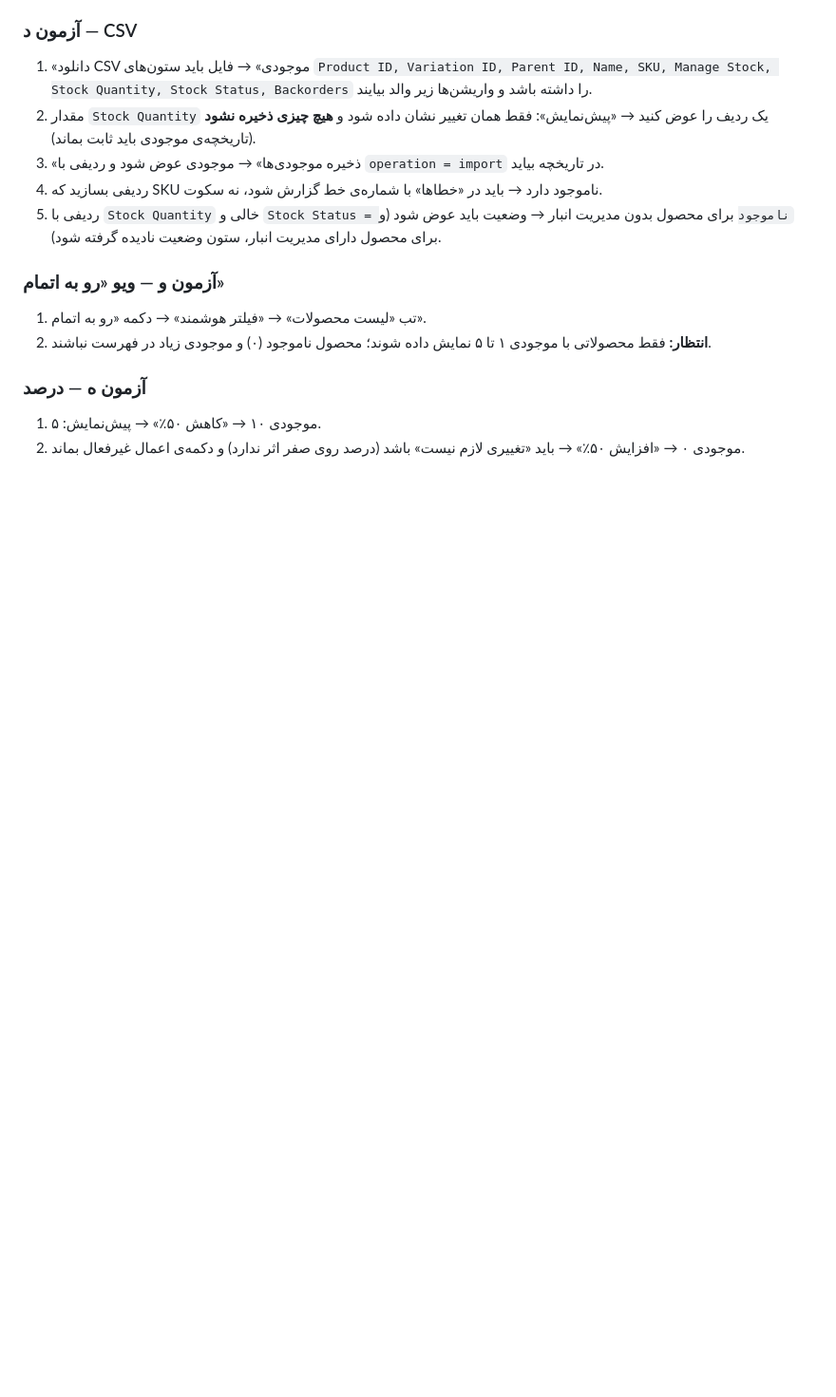
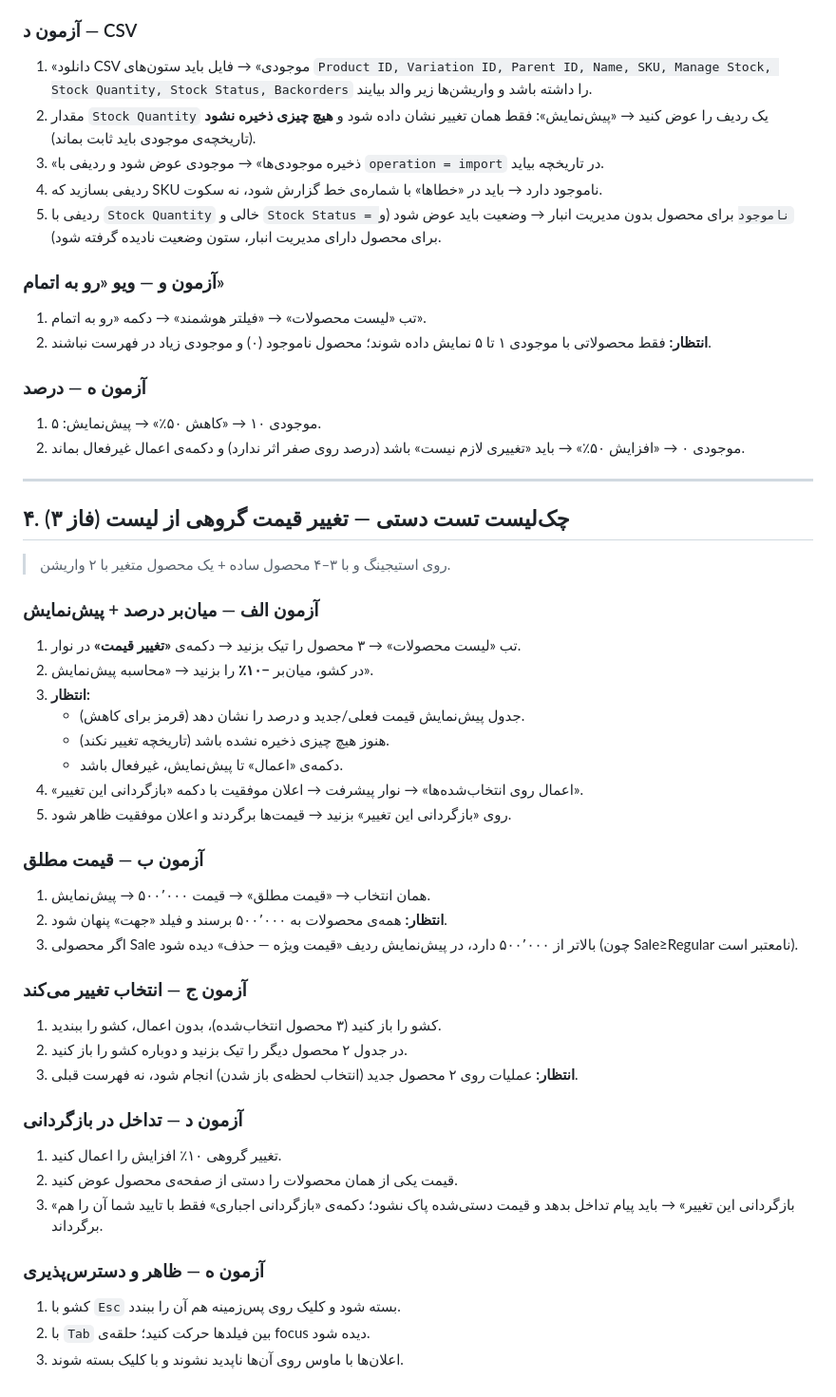
Before and after one commit to hassann98-cmd/price-manager, a Markdown page: docs/TESTING-fa.md, the part around one of its changes. Shown at 95% size. Rendered like a GitHub page; blank space fills up the shorter version.

```diff
--- a/docs/TESTING-fa.md
+++ b/docs/TESTING-fa.md
@@ -322,3 +324,45 @@ php tests/run.php            # ✅ همه‌ی 63 تست موفق بود.
 
 1. موجودی ۱۰ → «کاهش ۵۰٪» → پیش‌نمایش: ۵.
 2. موجودی ۰ → «افزایش ۵۰٪» → باید «تغییری لازم نیست» باشد (درصد روی صفر اثر ندارد) و دکمه‌ی اعمال غیرفعال بماند.
+
+---
+
+## ۴. چک‌لیست تست دستی — تغییر قیمت گروهی از لیست (فاز ۳)
+
+> روی استیجینگ و با ۳–۴ محصول ساده + یک محصول متغیر با ۲ واریشن.
+
+### آزمون الف — میان‌بر درصد + پیش‌نمایش
+
+1. تب «لیست محصولات» → ۳ محصول را تیک بزنید → دکمه‌ی **«تغییر قیمت»** در نوار.
+2. در کشو، میان‌بر **−۱۰٪** را بزنید → «محاسبه پیش‌نمایش».
+3. **انتظار:**
+   - جدول پیش‌نمایش قیمت فعلی/جدید و درصد را نشان دهد (قرمز برای کاهش).
+   - هنوز هیچ چیزی ذخیره نشده باشد (تاریخچه تغییر نکند).
+   - دکمه‌ی «اعمال» تا پیش‌نمایش، غیرفعال باشد.
+4. «اعمال روی انتخاب‌شده‌ها» → نوار پیشرفت → اعلان موفقیت با دکمه «بازگردانی این تغییر».
+5. روی «بازگردانی این تغییر» بزنید → قیمت‌ها برگردند و اعلان موفقیت ظاهر شود.
+
+### آزمون ب — قیمت مطلق
+
+1. همان انتخاب → «قیمت مطلق» → قیمت ۵۰۰٬۰۰۰ → پیش‌نمایش.
+2. **انتظار:** همه‌ی محصولات به ۵۰۰٬۰۰۰ برسند و فیلد «جهت» پنهان شود.
+3. اگر محصولی Sale بالاتر از ۵۰۰٬۰۰۰ دارد، در پیش‌نمایش ردیف «قیمت ویژه — حذف» دیده شود (چون Sale≥Regular نامعتبر است).
+
+### آزمون ج — انتخاب تغییر می‌کند
+
+1. کشو را باز کنید (۳ محصول انتخاب‌شده)، بدون اعمال، کشو را ببندید.
+2. در جدول ۲ محصول دیگر را تیک بزنید و دوباره کشو را باز کنید.
+3. **انتظار:** عملیات روی ۲ محصول جدید (انتخاب لحظه‌ی باز شدن) انجام شود، نه فهرست قبلی.
+
+### آزمون د — تداخل در بازگردانی
+
+1. تغییر گروهی ۱۰٪ افزایش را اعمال کنید.
+2. قیمت یکی از همان محصولات را دستی از صفحه‌ی محصول عوض کنید.
+3. «بازگردانی این تغییر» → باید پیام تداخل بدهد و قیمت دستی‌شده پاک نشود؛
+   دکمه‌ی «بازگردانی اجباری» فقط با تایید شما آن را هم برگرداند.
+
+### آزمون ه — ظاهر و دسترس‌پذیری
+
+1. کشو با `Esc` بسته شود و کلیک روی پس‌زمینه هم آن را ببندد.
+2. با `Tab` بین فیلدها حرکت کنید؛ حلقه‌ی focus دیده شود.
+3. اعلان‌ها با ماوس روی آن‌ها ناپدید نشوند و با کلیک بسته شوند.
```
Also changed, not shown: other parts of docs/TESTING-fa.md (+3 -1 lines), docs/CODE-REVIEW-fa.md (+22 -0 lines).
